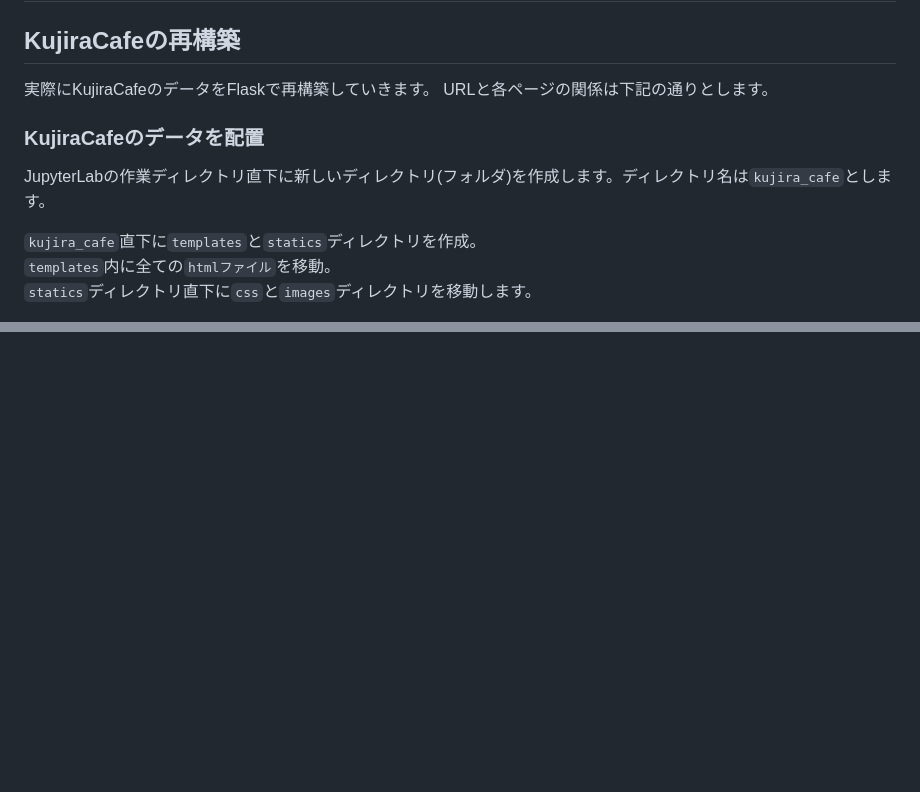
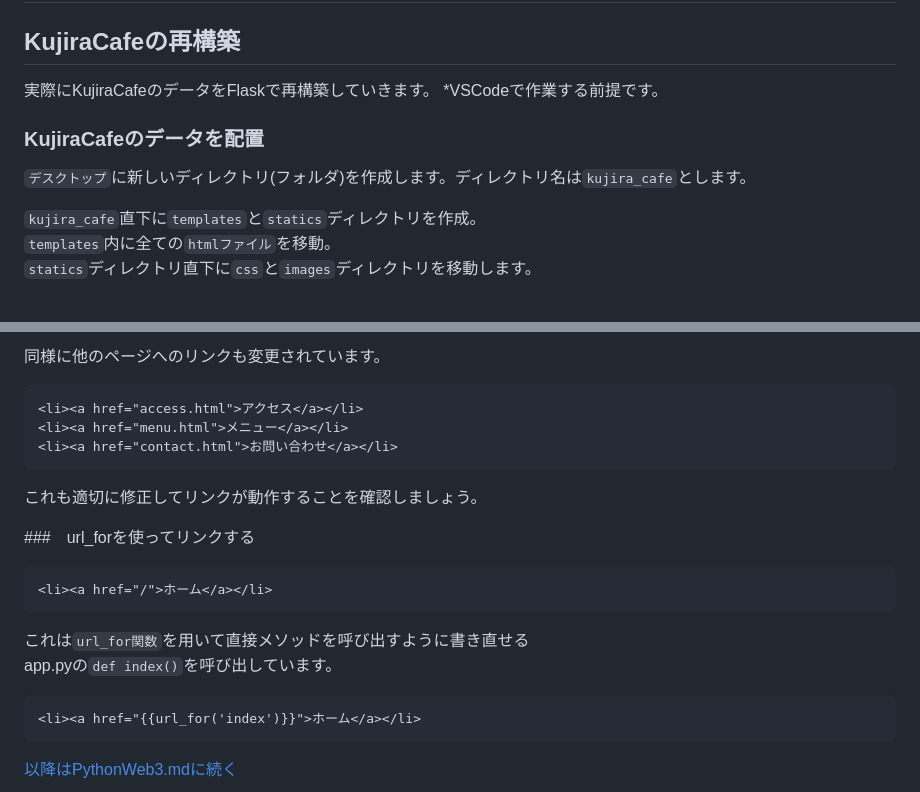
Before and after one commit to wanotech-ozaki/PythonWEB, a Markdown page: PythonWeb2.md, 2 parts joined by grey strips. GitHub-like rendering; blank space fills up the shorter version.

````diff
--- a/PythonWeb2.md
+++ b/PythonWeb2.md
@@ -3,11 +3,11 @@
 ## KujiraCafeの再構築
 
 実際にKujiraCafeのデータをFlaskで再構築していきます。
-URLと各ページの関係は下記の通りとします。
+*VSCodeで作業する前提です。
 
 ### KujiraCafeのデータを配置
 
-JupyterLabの作業ディレクトリ直下に新しいディレクトリ(フォルダ)を作成します。ディレクトリ名は`kujira_cafe`とします。
+`デスクトップ`に新しいディレクトリ(フォルダ)を作成します。ディレクトリ名は`kujira_cafe`とします。
 
 `kujira_cafe`直下に`templates`と`statics`ディレクトリを作成。
 `templates`内に全ての`htmlファイル`を移動。
@@ -78,0 +137,19 @@ URLとプログラム動作の関係をルーティングと言います。
+同様に他のページへのリンクも変更されています。
+```html
+<li><a href="access.html">アクセス</a></li>
+<li><a href="menu.html">メニュー</a></li>
+<li><a href="contact.html">お問い合わせ</a></li>
+```
+これも適切に修正してリンクが動作することを確認しましょう。
+
+###　url_forを使ってリンクする
+```html
+<li><a href="/">ホーム</a></li>
+```
+これは`url_for関数`を用いて直接メソッドを呼び出すように書き直せる
+app.pyの`def index()`を呼び出しています。
+```html
+<li><a href="{{url_for('index')}}">ホーム</a></li>
+```
+
+[以降はPythonWeb3.mdに続く](PythonWeb3.md)
````
Also changed, not shown: other parts of PythonWeb2.md (+67 -9 lines), PythonWeb3.md (added, +18 -0 lines), images/VScode_replace.png (added).
